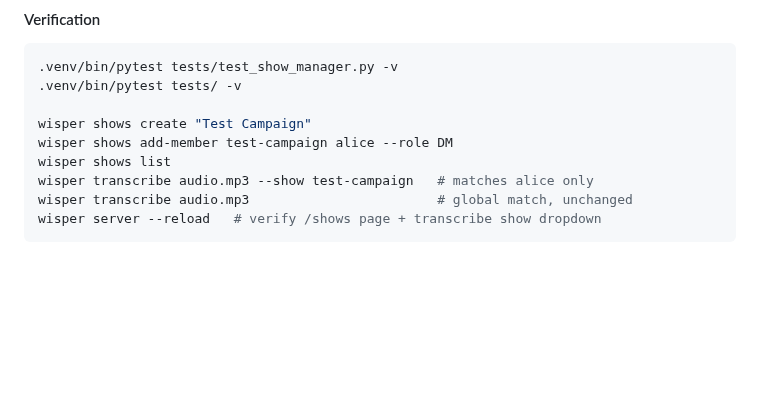
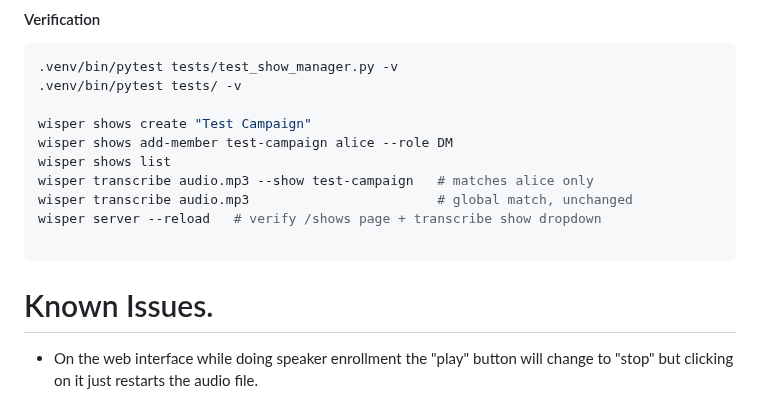
Before and after one commit to brandonfhall/wisper-transcribe, a Markdown page: plan.md, the part around the change. Drawn GitHub-style; blank space fills up the shorter version.

Commit message:
fix: add known issues section for speaker enrollment audio playback

````diff
--- a/plan.md
+++ b/plan.md
@@ -470,4 +470,8 @@ wisper shows list
 wisper transcribe audio.mp3 --show test-campaign   # matches alice only
 wisper transcribe audio.mp3                        # global match, unchanged
 wisper server --reload   # verify /shows page + transcribe show dropdown
+
 ```
+
+# Known Issues.
+- On the web interface while doing speaker enrollment the "play" button will change to "stop" but clicking on it just restarts the audio file.
````
